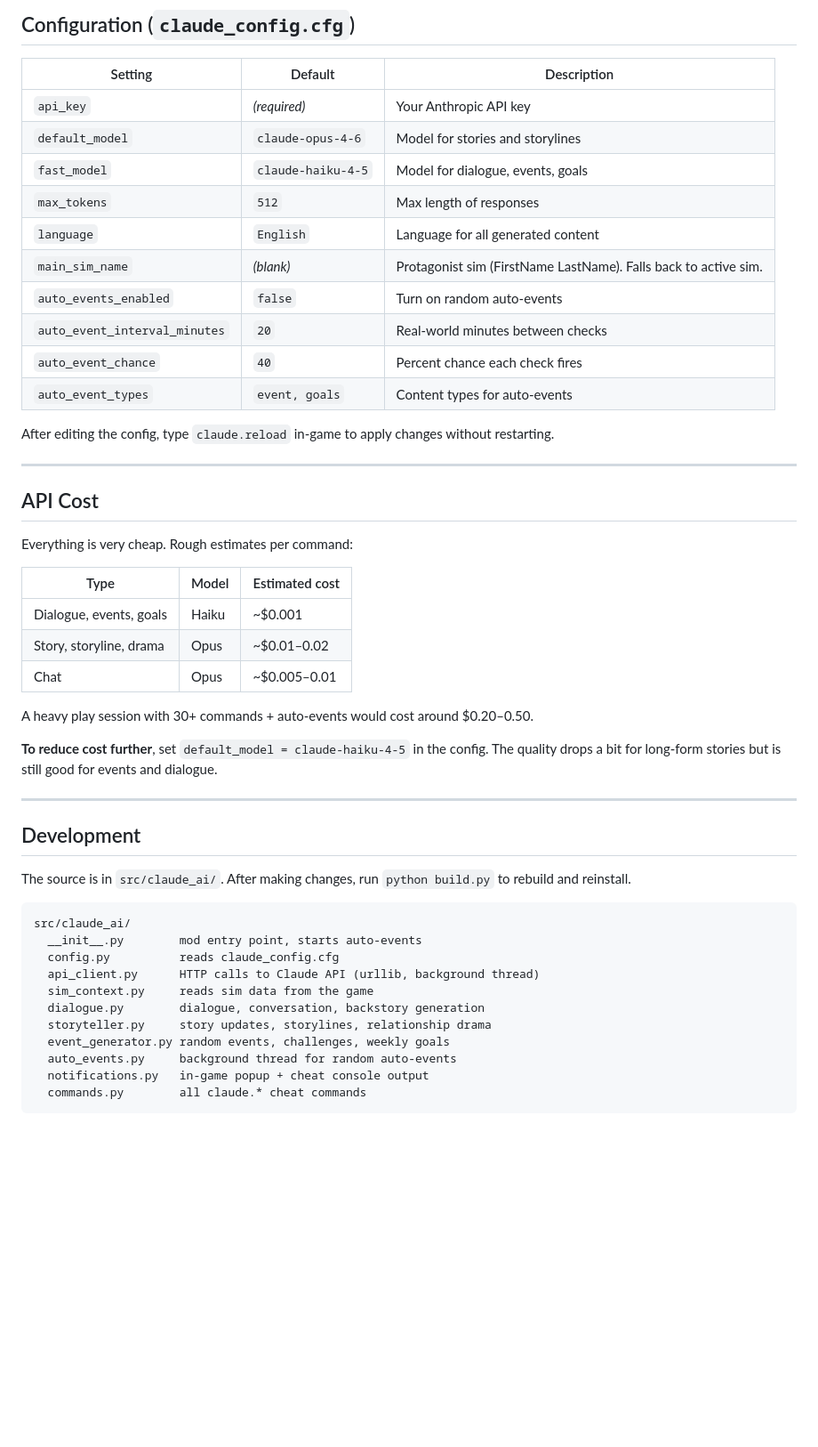
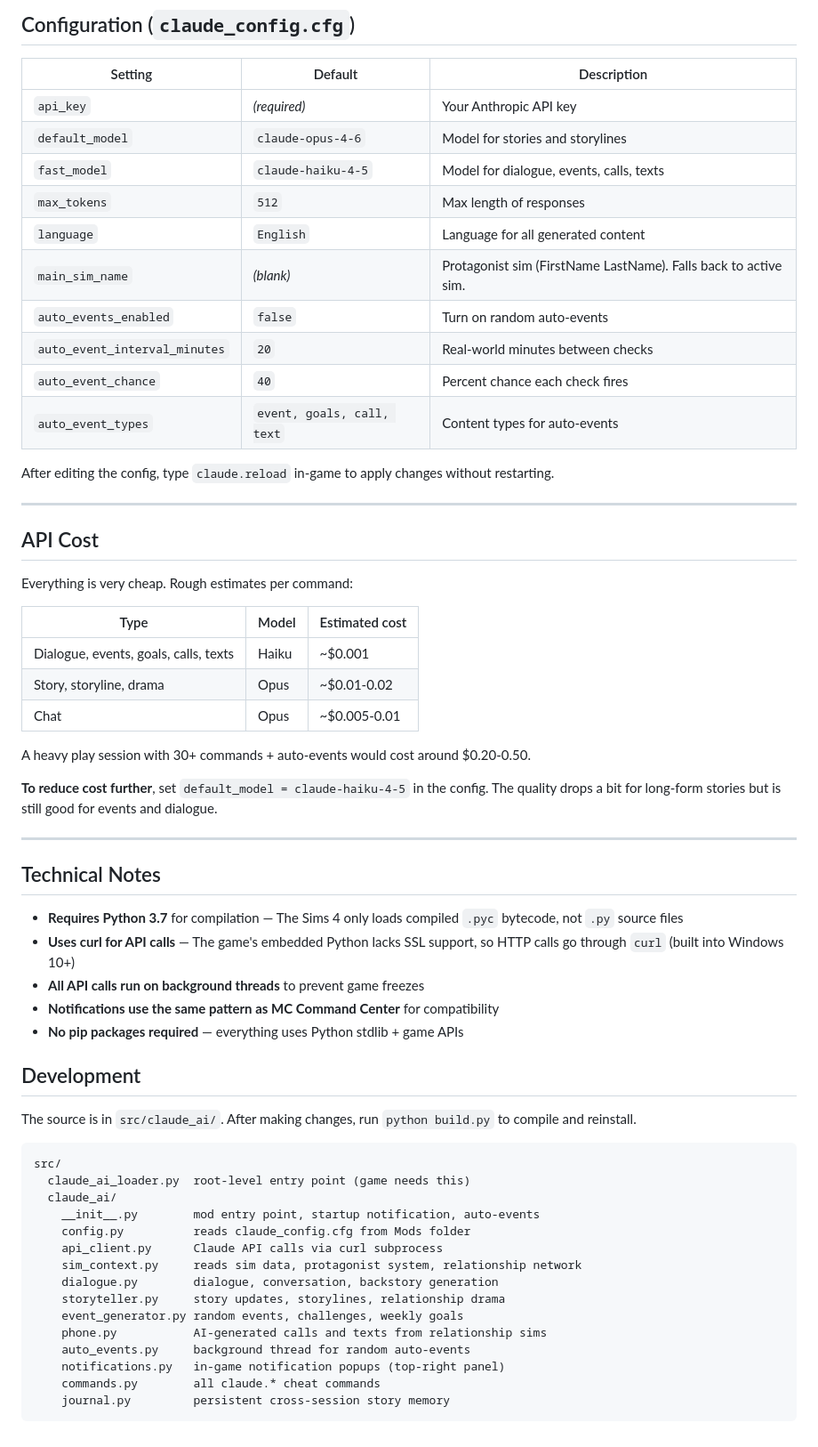
Before and after one commit to morganparadis/claude-for-sims-4, a Markdown page: README.md, the part around one of its changes. Shown at 89% size. Drawn GitHub-style; blank space fills up the shorter version.

````diff
--- a/README.md
+++ b/README.md
@@ -128,14 +134,14 @@ claude.auto_events off
 |---|---|---|
 | `api_key` | *(required)* | Your Anthropic API key |
 | `default_model` | `claude-opus-4-6` | Model for stories and storylines |
-| `fast_model` | `claude-haiku-4-5` | Model for dialogue, events, goals |
+| `fast_model` | `claude-haiku-4-5` | Model for dialogue, events, calls, texts |
 | `max_tokens` | `512` | Max length of responses |
 | `language` | `English` | Language for all generated content |
 | `main_sim_name` | *(blank)* | Protagonist sim (FirstName LastName). Falls back to active sim. |
 | `auto_events_enabled` | `false` | Turn on random auto-events |
 | `auto_event_interval_minutes` | `20` | Real-world minutes between checks |
 | `auto_event_chance` | `40` | Percent chance each check fires |
-| `auto_event_types` | `event, goals` | Content types for auto-events |
+| `auto_event_types` | `event, goals, call, text` | Content types for auto-events |
 
 After editing the config, type `claude.reload` in-game to apply changes without restarting.
 
@@ -147,30 +153,42 @@ Everything is very cheap. Rough estimates per command:
 
 | Type | Model | Estimated cost |
 |---|---|---|
-| Dialogue, events, goals | Haiku | ~$0.001 |
-| Story, storyline, drama | Opus | ~$0.01–0.02 |
-| Chat | Opus | ~$0.005–0.01 |
+| Dialogue, events, goals, calls, texts | Haiku | ~$0.001 |
+| Story, storyline, drama | Opus | ~$0.01-0.02 |
+| Chat | Opus | ~$0.005-0.01 |
 
-A heavy play session with 30+ commands + auto-events would cost around $0.20–0.50.
+A heavy play session with 30+ commands + auto-events would cost around $0.20-0.50.
 
 **To reduce cost further**, set `default_model = claude-haiku-4-5` in the config. The quality drops a bit for long-form stories but is still good for events and dialogue.
 
 ---
 
+## Technical Notes
+
+- **Requires Python 3.7** for compilation — The Sims 4 only loads compiled `.pyc` bytecode, not `.py` source files
+- **Uses curl for API calls** — The game's embedded Python lacks SSL support, so HTTP calls go through `curl` (built into Windows 10+)
+- **All API calls run on background threads** to prevent game freezes
+- **Notifications use the same pattern as MC Command Center** for compatibility
+- **No pip packages required** — everything uses Python stdlib + game APIs
+
 ## Development
 
-The source is in `src/claude_ai/`. After making changes, run `python build.py` to rebuild and reinstall.
+The source is in `src/claude_ai/`. After making changes, run `python build.py` to compile and reinstall.
 
 ```
-src/claude_ai/
-  __init__.py        mod entry point, starts auto-events
-  config.py          reads claude_config.cfg
-  api_client.py      HTTP calls to Claude API (urllib, background thread)
-  sim_context.py     reads sim data from the game
-  dialogue.py        dialogue, conversation, backstory generation
-  storyteller.py     story updates, storylines, relationship drama
-  event_generator.py random events, challenges, weekly goals
-  auto_events.py     background thread for random auto-events
-  notifications.py   in-game popup + cheat console output
-  commands.py        all claude.* cheat commands
+src/
+  claude_ai_loader.py  root-level entry point (game needs this)
+  claude_ai/
+    __init__.py        mod entry point, startup notification, auto-events
+    config.py          reads claude_config.cfg from Mods folder
+    api_client.py      Claude API calls via curl subprocess
+    sim_context.py     reads sim data, protagonist system, relationship network
+    dialogue.py        dialogue, conversation, backstory generation
+    storyteller.py     story updates, storylines, relationship drama
+    event_generator.py random events, challenges, weekly goals
+    phone.py           AI-generated calls and texts from relationship sims
+    auto_events.py     background thread for random auto-events
+    notifications.py   in-game notification popups (top-right panel)
+    commands.py        all claude.* cheat commands
+    journal.py         persistent cross-session story memory
 ```
````
Also changed, not shown: other parts of README.md (+19 -13 lines).
